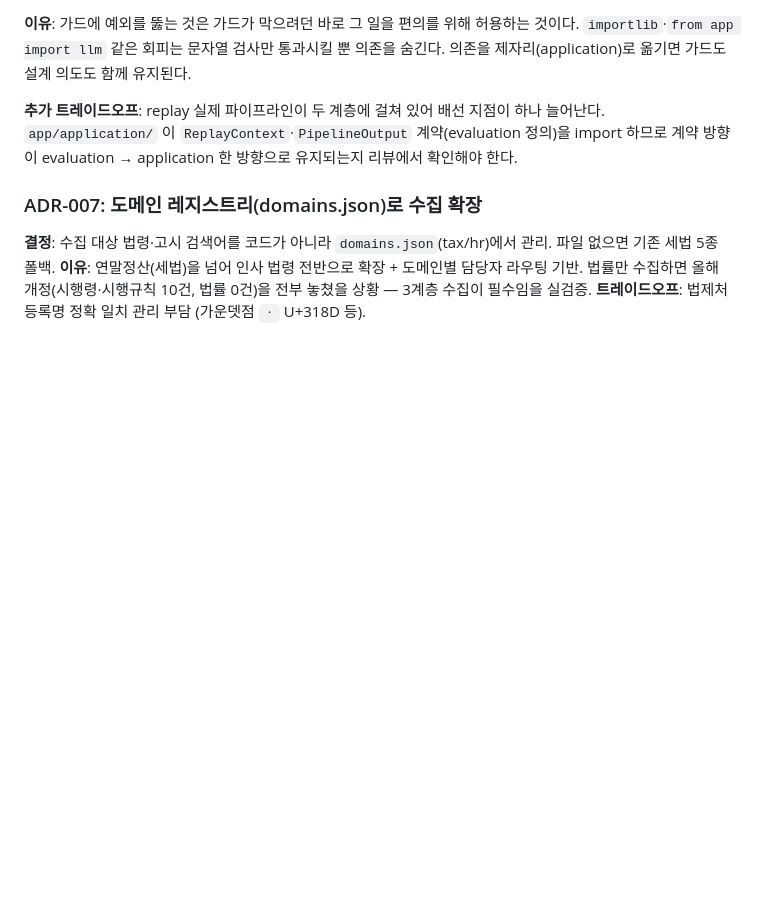
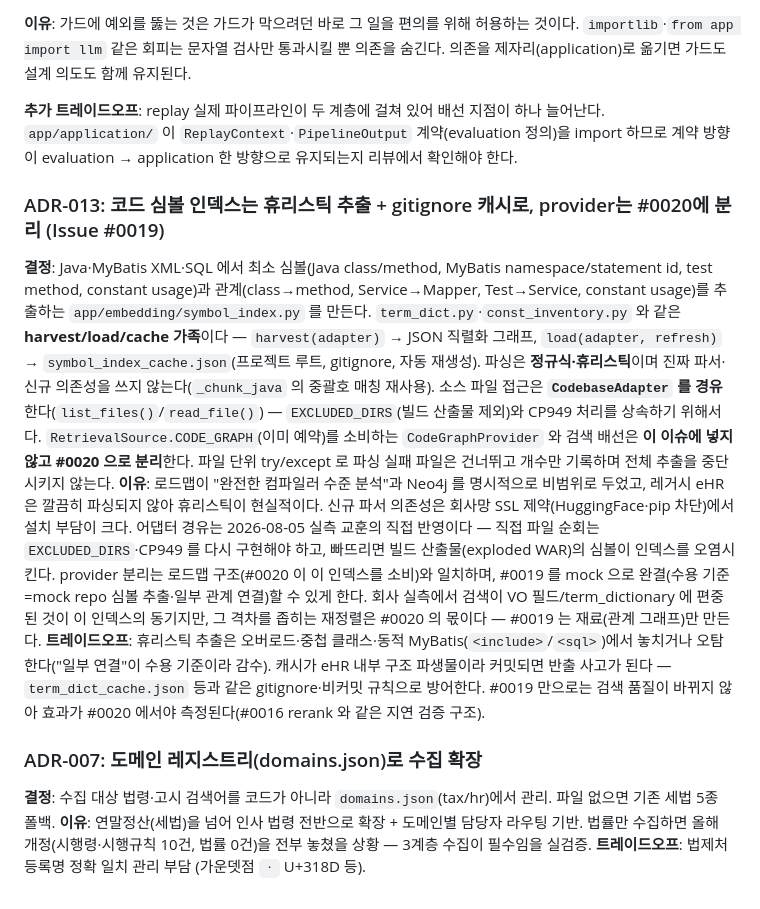
Before and after one commit to hayleeBae/regtax-monitor, a Markdown page: docs/architecture/ADR.md, the part around the change. Rendered like a GitHub page; blank space fills up the shorter version.

```diff
--- a/docs/architecture/ADR.md
+++ b/docs/architecture/ADR.md
@@ -82,6 +82,11 @@
 
 **추가 트레이드오프**: replay 실제 파이프라인이 두 계층에 걸쳐 있어 배선 지점이 하나 늘어난다. `app/application/` 이 `ReplayContext`·`PipelineOutput` 계약(evaluation 정의)을 import 하므로 계약 방향이 evaluation → application 한 방향으로 유지되는지 리뷰에서 확인해야 한다.
 
+### ADR-013: 코드 심볼 인덱스는 휴리스틱 추출 + gitignore 캐시로, provider는 #0020에 분리 (Issue #0019)
+**결정**: Java·MyBatis XML·SQL 에서 최소 심볼(Java class/method, MyBatis namespace/statement id, test method, constant usage)과 관계(class→method, Service→Mapper, Test→Service, constant usage)를 추출하는 `app/embedding/symbol_index.py` 를 만든다. `term_dict.py`·`const_inventory.py` 와 같은 **harvest/load/cache 가족**이다 — `harvest(adapter)` → JSON 직렬화 그래프, `load(adapter, refresh)` → `symbol_index_cache.json`(프로젝트 루트, gitignore, 자동 재생성). 파싱은 **정규식·휴리스틱**이며 진짜 파서·신규 의존성을 쓰지 않는다(`_chunk_java` 의 중괄호 매칭 재사용). 소스 파일 접근은 **`CodebaseAdapter` 를 경유**한다(`list_files()`/`read_file()`) — `EXCLUDED_DIRS`(빌드 산출물 제외)와 CP949 처리를 상속하기 위해서다. `RetrievalSource.CODE_GRAPH`(이미 예약)를 소비하는 `CodeGraphProvider` 와 검색 배선은 **이 이슈에 넣지 않고 #0020 으로 분리**한다. 파일 단위 try/except 로 파싱 실패 파일은 건너뛰고 개수만 기록하며 전체 추출을 중단시키지 않는다.
+**이유**: 로드맵이 "완전한 컴파일러 수준 분석"과 Neo4j 를 명시적으로 비범위로 두었고, 레거시 eHR 은 깔끔히 파싱되지 않아 휴리스틱이 현실적이다. 신규 파서 의존성은 회사망 SSL 제약(HuggingFace·pip 차단)에서 설치 부담이 크다. 어댑터 경유는 2026-08-05 실측 교훈의 직접 반영이다 — 직접 파일 순회는 `EXCLUDED_DIRS`·CP949 를 다시 구현해야 하고, 빠뜨리면 빌드 산출물(exploded WAR)의 심볼이 인덱스를 오염시킨다. provider 분리는 로드맵 구조(#0020 이 이 인덱스를 소비)와 일치하며, #0019 를 mock 으로 완결(수용 기준=mock repo 심볼 추출·일부 관계 연결)할 수 있게 한다. 회사 실측에서 검색이 VO 필드/term_dictionary 에 편중된 것이 이 인덱스의 동기지만, 그 격차를 좁히는 재정렬은 #0020 의 몫이다 — #0019 는 재료(관계 그래프)만 만든다.
+**트레이드오프**: 휴리스틱 추출은 오버로드·중첩 클래스·동적 MyBatis(`<include>`/`<sql>`)에서 놓치거나 오탐한다("일부 연결"이 수용 기준이라 감수). 캐시가 eHR 내부 구조 파생물이라 커밋되면 반출 사고가 된다 — `term_dict_cache.json` 등과 같은 gitignore·비커밋 규칙으로 방어한다. #0019 만으로는 검색 품질이 바뀌지 않아 효과가 #0020 에서야 측정된다(#0016 rerank 와 같은 지연 검증 구조).
+
 ### ADR-007: 도메인 레지스트리(domains.json)로 수집 확장
 **결정**: 수집 대상 법령·고시 검색어를 코드가 아니라 `domains.json`(tax/hr)에서 관리. 파일 없으면 기존 세법 5종 폴백.
 **이유**: 연말정산(세법)을 넘어 인사 법령 전반으로 확장 + 도메인별 담당자 라우팅 기반. 법률만 수집하면 올해 개정(시행령·시행규칙 10건, 법률 0건)을 전부 놓쳤을 상황 — 3계층 수집이 필수임을 실검증.
```
Also changed, not shown: docs/architecture/ARCHITECTURE.md (+2 -1 lines).
